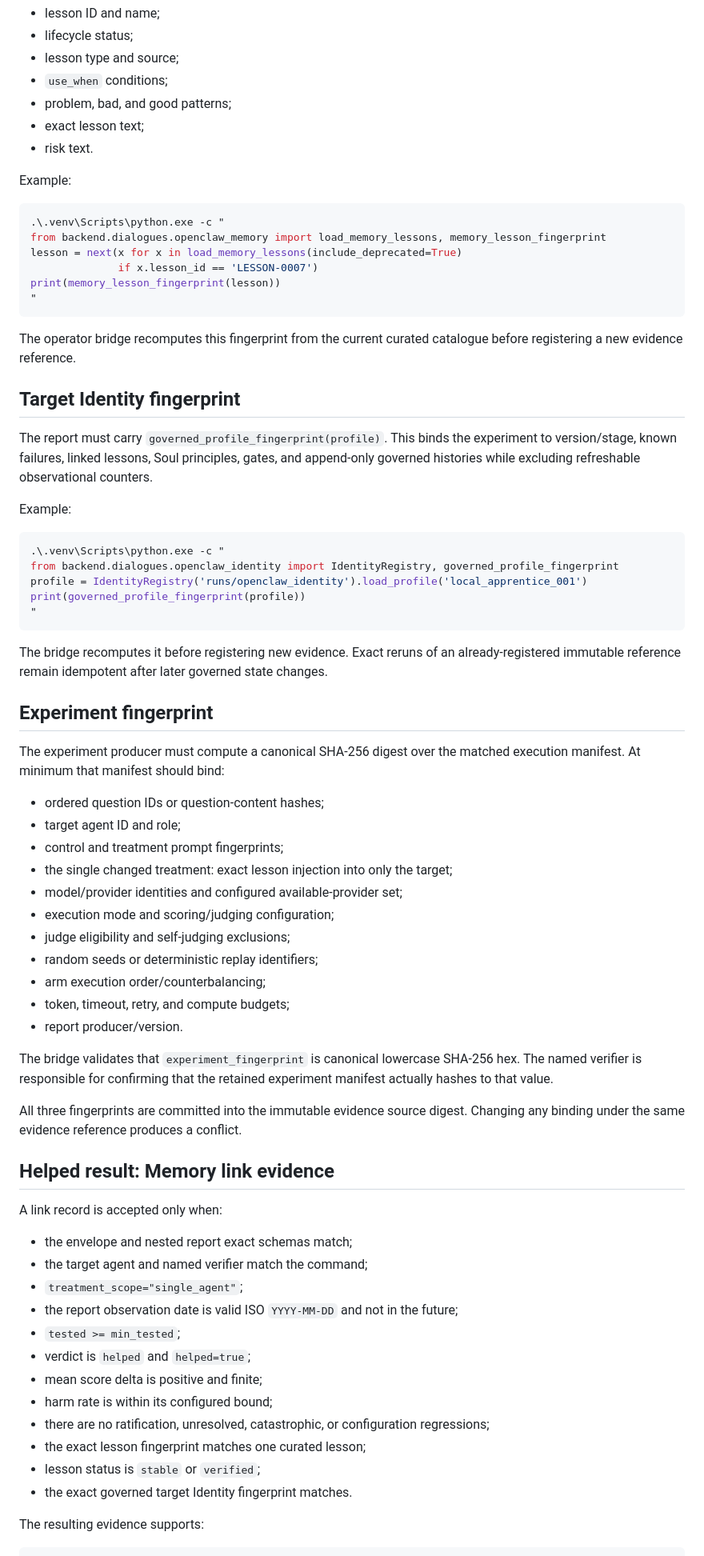
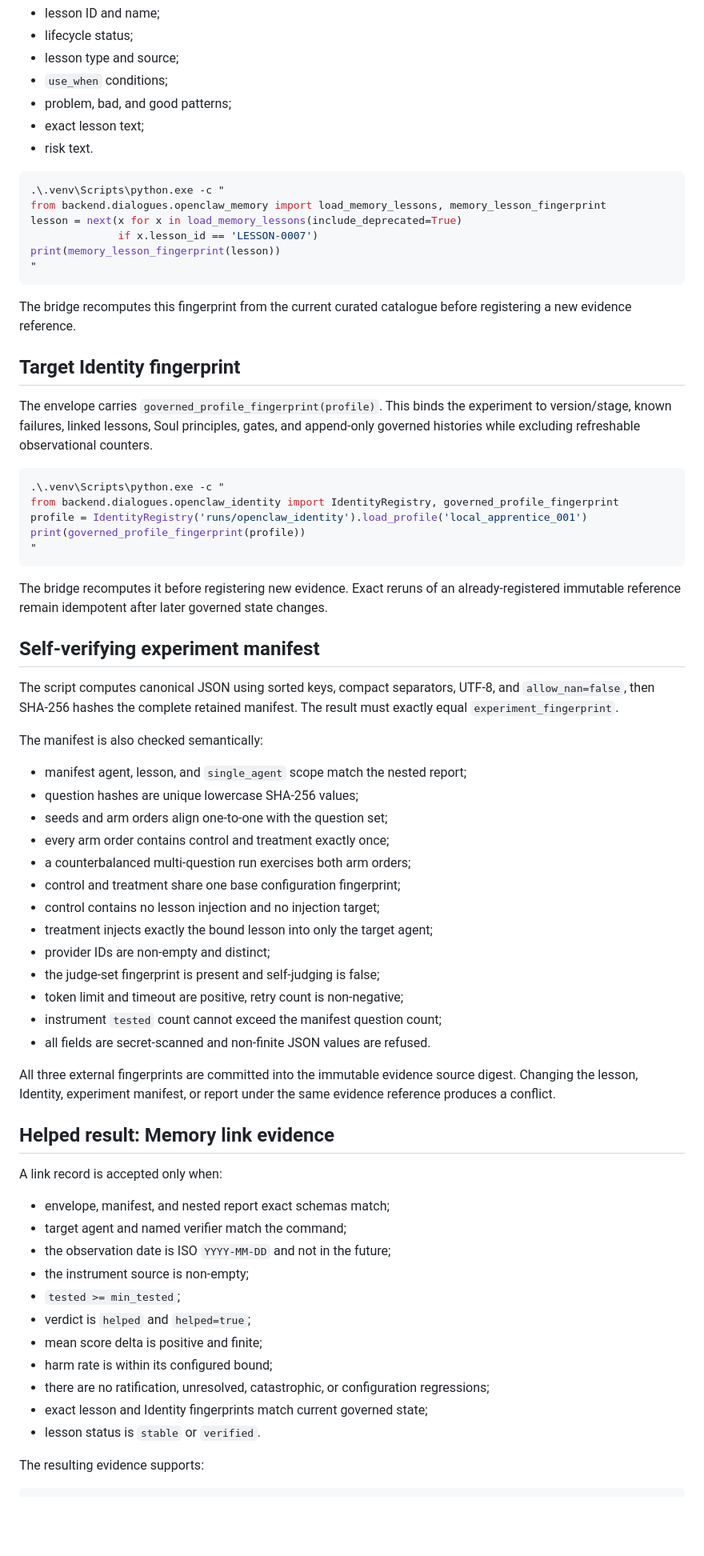
Before and after one commit to lio1988/Socrates-AI, a Markdown page: docs/openclaw_memory_lessons/AGENT_LESSON_AB_ATTESTATION.md, the part around one of its changes. Shown at 80% size. GitHub-like rendering; blank space fills up the shorter version.

Commit message:
Document self-contained Lesson A/B experiment manifest

````diff
--- a/docs/openclaw_memory_lessons/AGENT_LESSON_AB_ATTESTATION.md
+++ b/docs/openclaw_memory_lessons/AGENT_LESSON_AB_ATTESTATION.md
@@ -99,8 +146,6 @@ refused because it is not bound to lesson, Identity, and experiment state.
 - exact lesson text;
 - risk text.
 
-Example:
-
 ```powershell
 .\.venv\Scripts\python.exe -c "
 from backend.dialogues.openclaw_memory import load_memory_lessons, memory_lesson_fingerprint
@@ -110,17 +155,15 @@ print(memory_lesson_fingerprint(lesson))
 "
 ```
 
-The operator bridge recomputes this fingerprint from the current curated
-catalogue before registering a new evidence reference.
+The bridge recomputes this fingerprint from the current curated catalogue before
+registering a new evidence reference.
 
 ## Target Identity fingerprint
 
-The report must carry `governed_profile_fingerprint(profile)`. This binds the
+The envelope carries `governed_profile_fingerprint(profile)`. This binds the
 experiment to version/stage, known failures, linked lessons, Soul principles,
 gates, and append-only governed histories while excluding refreshable
 observational counters.
-
-Example:
 
 ```powershell
 .\.venv\Scripts\python.exe -c "
@@ -134,47 +177,48 @@ The bridge recomputes it before registering new evidence. Exact reruns of an
 already-registered immutable reference remain idempotent after later governed
 state changes.
 
-## Experiment fingerprint
+## Self-verifying experiment manifest
 
-The experiment producer must compute a canonical SHA-256 digest over the matched
-execution manifest. At minimum that manifest should bind:
+The script computes canonical JSON using sorted keys, compact separators,
+UTF-8, and `allow_nan=false`, then SHA-256 hashes the complete retained manifest.
+The result must exactly equal `experiment_fingerprint`.
 
-- ordered question IDs or question-content hashes;
-- target agent ID and role;
-- control and treatment prompt fingerprints;
-- the single changed treatment: exact lesson injection into only the target;
-- model/provider identities and configured available-provider set;
-- execution mode and scoring/judging configuration;
-- judge eligibility and self-judging exclusions;
-- random seeds or deterministic replay identifiers;
-- arm execution order/counterbalancing;
-- token, timeout, retry, and compute budgets;
-- report producer/version.
+The manifest is also checked semantically:
 
-The bridge validates that `experiment_fingerprint` is canonical lowercase
-SHA-256 hex. The named verifier is responsible for confirming that the retained
-experiment manifest actually hashes to that value.
+- manifest agent, lesson, and `single_agent` scope match the nested report;
+- question hashes are unique lowercase SHA-256 values;
+- seeds and arm orders align one-to-one with the question set;
+- every arm order contains control and treatment exactly once;
+- a counterbalanced multi-question run exercises both arm orders;
+- control and treatment share one base configuration fingerprint;
+- control contains no lesson injection and no injection target;
+- treatment injects exactly the bound lesson into only the target agent;
+- provider IDs are non-empty and distinct;
+- the judge-set fingerprint is present and self-judging is false;
+- token limit and timeout are positive, retry count is non-negative;
+- instrument `tested` count cannot exceed the manifest question count;
+- all fields are secret-scanned and non-finite JSON values are refused.
 
-All three fingerprints are committed into the immutable evidence source digest.
-Changing any binding under the same evidence reference produces a conflict.
+All three external fingerprints are committed into the immutable evidence
+source digest. Changing the lesson, Identity, experiment manifest, or report
+under the same evidence reference produces a conflict.
 
 ## Helped result: Memory link evidence
 
 A link record is accepted only when:
 
-- the envelope and nested report exact schemas match;
-- the target agent and named verifier match the command;
-- `treatment_scope="single_agent"`;
-- the report observation date is valid ISO `YYYY-MM-DD` and not in the future;
+- envelope, manifest, and nested report exact schemas match;
+- target agent and named verifier match the command;
+- the observation date is ISO `YYYY-MM-DD` and not in the future;
+- the instrument source is non-empty;
 - `tested >= min_tested`;
 - verdict is `helped` and `helped=true`;
 - mean score delta is positive and finite;
 - harm rate is within its configured bound;
 - there are no ratification, unresolved, catastrophic, or configuration
   regressions;
-- the exact lesson fingerprint matches one curated lesson;
-- lesson status is `stable` or `verified`;
-- the exact governed target Identity fingerprint matches.
+- exact lesson and Identity fingerprints match current governed state;
+- lesson status is `stable` or `verified`.
 
 The resulting evidence supports:
 
````
Also changed, not shown: other parts of docs/openclaw_memory_lessons/AGENT_LESSON_AB_ATTESTATION.md (+62 -15 lines).
